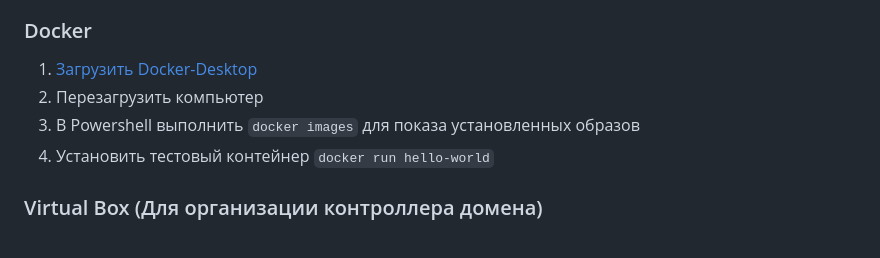
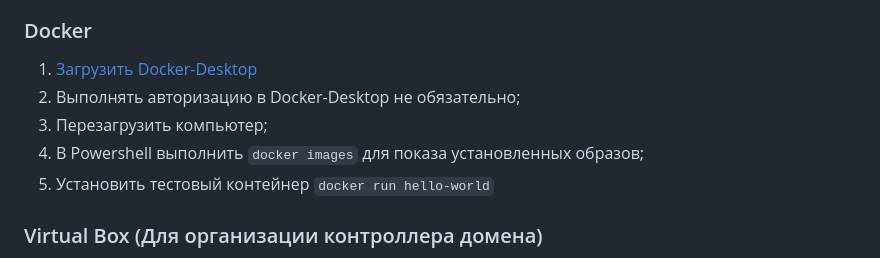
Before and after one commit to yufusawa/MfuaGit, a Markdown page: README.md, the part around the change. Drawn GitHub-style.

Commit message:
Update Docker inctructions in README.md

````diff
--- a/README.md
+++ b/README.md
@@ -58,8 +58,9 @@
 ### Docker
 
 1. [Загрузить Docker-Desktop](https://www.docker.com/products/docker-desktop/)
-1. Перезагрузить компьютер
-1. В Powershell выполнить ```docker images``` для показа установленных образов
+1. Выполнять авторизацию в Docker-Desktop не обязательно;
+1. Перезагрузить компьютер;
+1. В Powershell выполнить ```docker images``` для показа установленных образов;
 1. Установить тестовый контейнер ```docker run hello-world```
 
 ### Virtual Box (Для организации контроллера домена)
````
